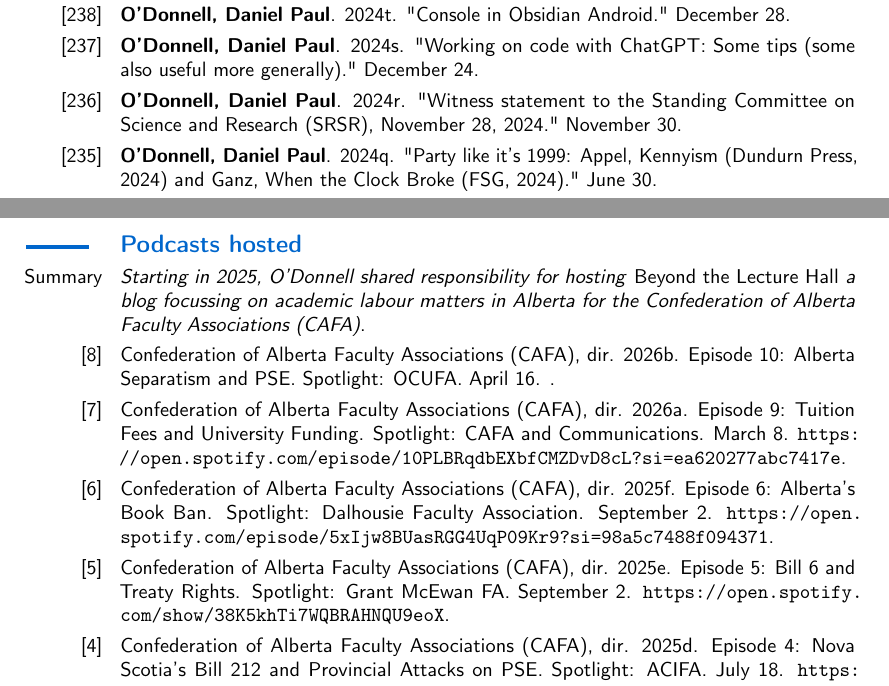
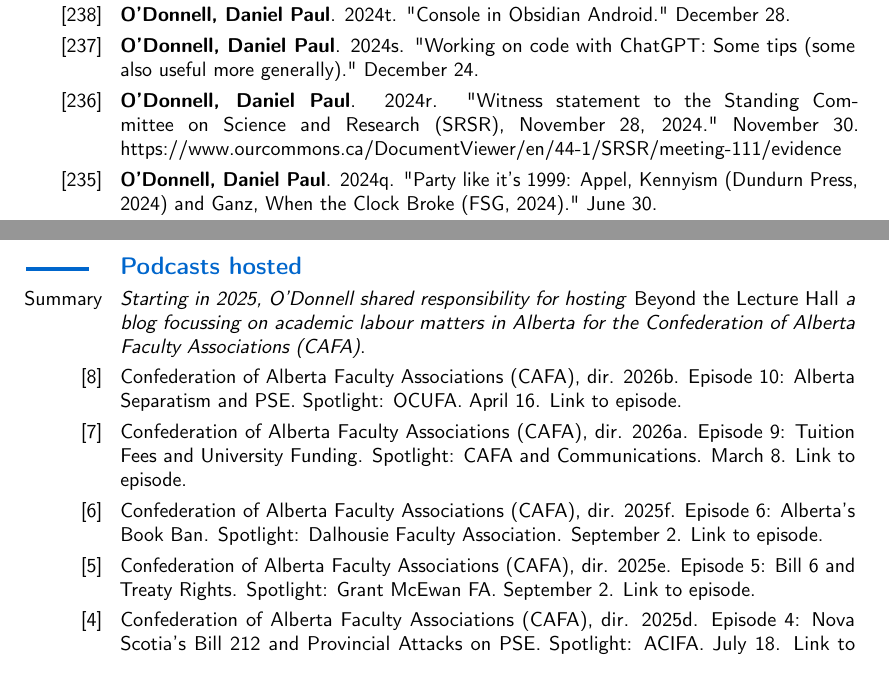
Before and after one commit to caedmon5/curriculum-vitae, a LaTeX CV (CV.tex): two parts of pages 28 and 29 of 46, joined at a grey line, cut so that both start at the same text. Compiled offline with pdfLaTeX.

Commit message:
v4.2.3: per-episode Spotify links for CAFA podcasts [1]-[8]; add SRSR evidence link to [236]

```diff
--- a/CV.tex
+++ b/CV.tex
@@ -1154,7 +1154,7 @@ Author order: Random. \textsc{doi}: \url{https://doi.org/10.1057/palcomms.2016.1
 \cvitem{[239]}{\textbf{O'Donnell, Daniel Paul}. 2025a. \href{https://people.uleth.ca/~daniel.odonnell/blog/another-another-week}{"Another Another Week!."} July 21.}
 \cvitem{[238]}{\textbf{O'Donnell, Daniel Paul}. 2024t. \href{https://people.uleth.ca/~daniel.odonnell/blog/console-in-obsidian-android}{"Console in Obsidian Android."} December 28.}
 \cvitem{[237]}{\textbf{O'Donnell, Daniel Paul}. 2024s. \href{https://people.uleth.ca/~daniel.odonnell/blog/working-on-code-with-chatgpt-some-tips-some-also-useful-more-generally}{"Working on code with ChatGPT: Some tips (some also useful more generally)."} December 24.}
-\cvitem{[236]}{\textbf{O'Donnell, Daniel Paul}. 2024r. \href{https://people.uleth.ca/~daniel.odonnell/blog/witness-statement-to-the-standing-committee-on-science-and-research-srsr-november-28-2024}{"Witness statement to the Standing Committee on Science and Research (SRSR), November 28, 2024."} November 30.}
+\cvitem{[236]}{\textbf{O'Donnell, Daniel Paul}. 2024r. \href{https://people.uleth.ca/~daniel.odonnell/blog/witness-statement-to-the-standing-committee-on-science-and-research-srsr-november-28-2024}{"Witness statement to the Standing Committee on Science and Research (SRSR), November 28, 2024."} November 30. \href{https://www.ourcommons.ca/DocumentViewer/en/44-1/SRSR/meeting-111/evidence}{https://www.ourcommons.ca/DocumentViewer/en/44-1/SRSR/meeting-111/evidence}}
 \cvitem{[235]}{\textbf{O'Donnell, Daniel Paul}. 2024q. \href{https://people.uleth.ca/~daniel.odonnell/blog/party-like-it-s-1999-appel-kennyism-dundurn-press-2024-and-ganz-when-the-clock-broke-fsg-2024}{"Party like it's 1999: Appel, Kennyism (Dundurn Press, 2024) and Ganz, When the Clock Broke (FSG, 2024)."} June 30.}
 \cvitem{[234]}{\textbf{O'Donnell, Daniel Paul}. 2024p. \href{https://people.uleth.ca/~daniel.odonnell/blog/tell-me-i-ve-led-a-good-life-tell-me-i-m-a-good-man-wwii-and-the-greatest-generation-at-home-band-of-brothers-in-a-lonely-place-let-there-be-light}{""Tell me I've led a good life; tell me I'm a good man": WWII and the Greatest Generation at home (Band of Brothers, In a Lonely Place, Let there be light)."} April 8.}
 \cvitem{[233]}{\textbf{O'Donnell, Daniel Paul}. 2024o. \href{https://people.uleth.ca/~daniel.odonnell/blog/calm-slippery-and-sadistic-my-silent-war-by-kim-philby-and-a-spy-among-friends-by-ben-macintyre}{"Calm, Slippery, and sadistic: My Silent War by Kim Philby and A Spy among Friends by Ben MacIntyre."} March 24.}
@@ -1176,8 +1176,8 @@ Author order: Random. \textsc{doi}: \url{https://doi.org/10.1057/palcomms.2016.1
 \subsection*{\textbf{Podcasts hosted}}
 \cvitem{Summary}{\textit{Starting in 2025, O’Donnell shared responsibility for hosting }Beyond the Lecture Hall \textit{a blog focussing on academic labour matters in Alberta for the Confederation of Alberta Faculty Associations (CAFA)}.}
 
-\cvitem{[8]}{Confederation of Alberta Faculty Associations (CAFA), dir. 2026b. Episode 10: Alberta Separatism and PSE. Spotlight: OCUFA. April 16. \href{https://open.spotify.com/episode/4zj792ldWbXqU7FfXGHf5J?si=dbe44f7a2c41467e}.}
-\cvitem{[7]}{Confederation of Alberta Faculty Associations (CAFA), dir. 2026a. Episode 9: Tuition Fees and University Funding. Spotlight: CAFA and Communications. March 8. \url{https://open.spotify.com/episode/10PLBRqdbEXbfCMZDvD8cL?si=ea620277abc7417e}.}
-\cvitem{[6]}{Confederation of Alberta Faculty Associations (CAFA), dir. 2025f. Episode 6: Alberta's Book Ban. Spotlight: Dalhousie Faculty Association. September 2. \url{https://open.spotify.com/episode/5xIjw8BUasRGG4UqP09Kr9?si=98a5c7488f094371}.}
-\cvitem{[5]}{Confederation of Alberta Faculty Associations (CAFA), dir. 2025e. Episode 5: Bill 6 and Treaty Rights. Spotlight: Grant McEwan FA. September 2. \url{https://open.spotify.com/show/38K5khTi7WQBRAHNQU9eoX}.}
-\cvitem{[4]}{Confederation of Alberta Faculty Associations (CAFA), dir. 2025d. Episode 4: Nova Scotia’s Bill 212 and Provincial Attacks on PSE. Spotlight: ACIFA. July 18. \url{https://open.spotify.com/show/38K5khTi7WQBRAHNQU9eoX}.}
+\cvitem{[8]}{Confederation of Alberta Faculty Associations (CAFA), dir. 2026b. Episode 10: Alberta Separatism and PSE. Spotlight: OCUFA. April 16. \href{https://open.spotify.com/episode/4zj792ldWbXqU7FfXGHf5J?si=sC8A0gmtT4G5rqO2DhnjVw}{Link to episode}.}
+\cvitem{[7]}{Confederation of Alberta Faculty Associations (CAFA), dir. 2026a. Episode 9: Tuition Fees and University Funding. Spotlight: CAFA and Communications. March 8. \href{https://open.spotify.com/episode/10PLBRqdbEXbfCMZDvD8cL?si=AwTrzMeCRu2QHWFM3uAoug}{Link to episode}.}
+\cvitem{[6]}{Confederation of Alberta Faculty Associations (CAFA), dir. 2025f. Episode 6: Alberta's Book Ban. Spotlight: Dalhousie Faculty Association. September 2. \href{https://open.spotify.com/episode/5xIjw8BUasRGG4UqP09Kr9?si=bcEksZ9_QVKIDdh_AIzgJQ}{Link to episode}.}
+\cvitem{[5]}{Confederation of Alberta Faculty Associations (CAFA), dir. 2025e. Episode 5: Bill 6 and Treaty Rights. Spotlight: Grant McEwan FA. September 2. \href{https://open.spotify.com/episode/75g9SgRHI2FfZraqnCuWmv?si=nk_i-Ei3SheATSXUgjT1Qg}{Link to episode}.}
+\cvitem{[4]}{Confederation of Alberta Faculty Associations (CAFA), dir. 2025d. Episode 4: Nova Scotia’s Bill 212 and Provincial Attacks on PSE. Spotlight: ACIFA. July 18. \href{https://open.spotify.com/episode/51TaI4p20iFnGY72LqygKV?si=-P3xmzrUT8GBj-vYuYLQbw}{Link to episode}.}
```
Also changed, not shown: CV.pdf, CV.tex (6 more changed lines).
